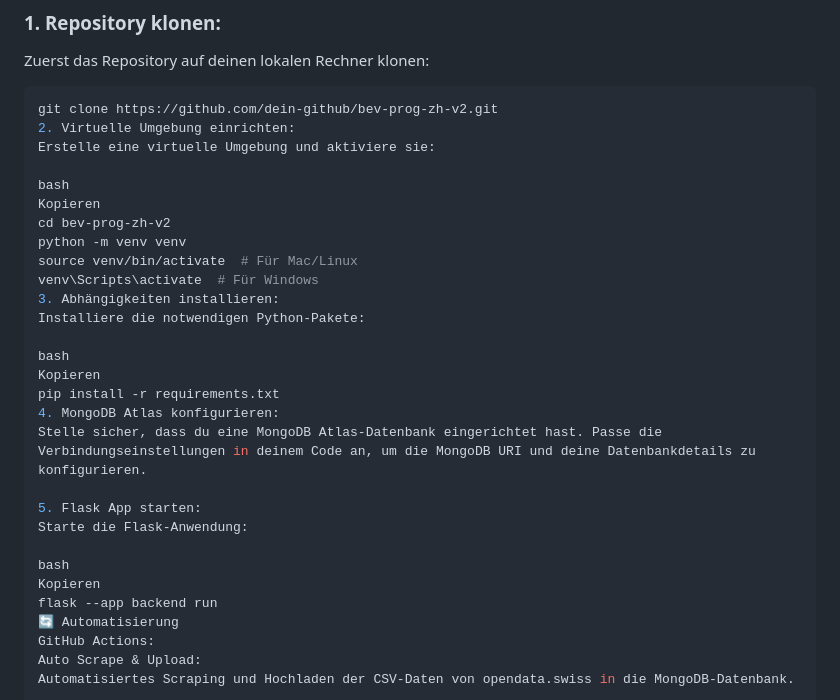
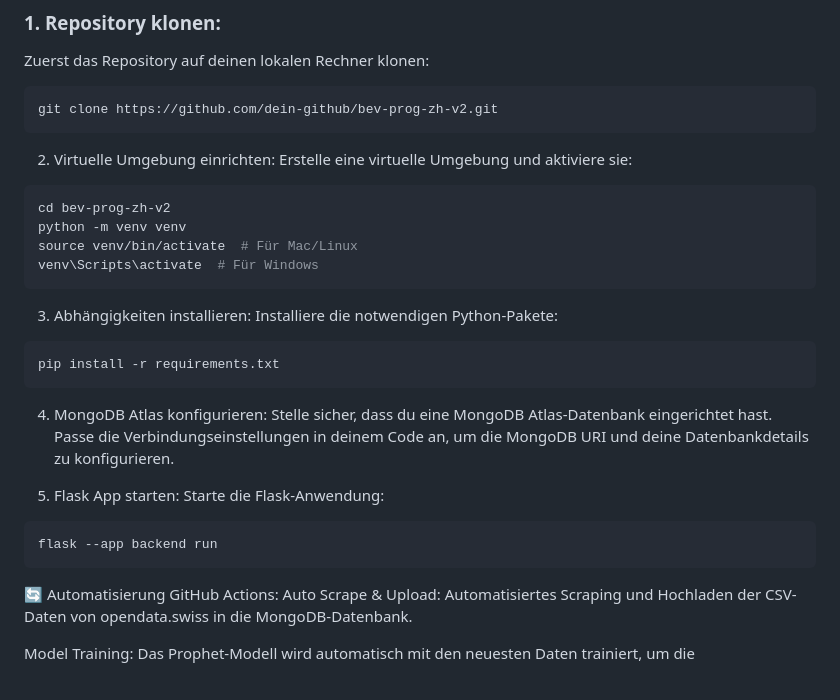
Before and after one commit to Drit0n/bev-prog-zh-v2, a Markdown page: README.md, the part around the change. GitHub-like rendering.

````diff
--- a/README.md
+++ b/README.md
@@ -36,30 +36,31 @@ Die Web-App zeigt die prognostizierten Bevölkerungszahlen interaktiv in einer *
 Zuerst das Repository auf deinen lokalen Rechner klonen:
 ```bash
 git clone https://github.com/dein-github/bev-prog-zh-v2.git
+```
 2. Virtuelle Umgebung einrichten:
 Erstelle eine virtuelle Umgebung und aktiviere sie:
 
-bash
-Kopieren
+```bash
 cd bev-prog-zh-v2
 python -m venv venv
 source venv/bin/activate  # Für Mac/Linux
 venv\Scripts\activate  # Für Windows
+```
 3. Abhängigkeiten installieren:
 Installiere die notwendigen Python-Pakete:
 
-bash
-Kopieren
+```bash
 pip install -r requirements.txt
+```
 4. MongoDB Atlas konfigurieren:
 Stelle sicher, dass du eine MongoDB Atlas-Datenbank eingerichtet hast. Passe die Verbindungseinstellungen in deinem Code an, um die MongoDB URI und deine Datenbankdetails zu konfigurieren.
 
 5. Flask App starten:
 Starte die Flask-Anwendung:
 
-bash
-Kopieren
+```bash
 flask --app backend run
+```
 🔄 Automatisierung
 GitHub Actions:
 Auto Scrape & Upload:
````
